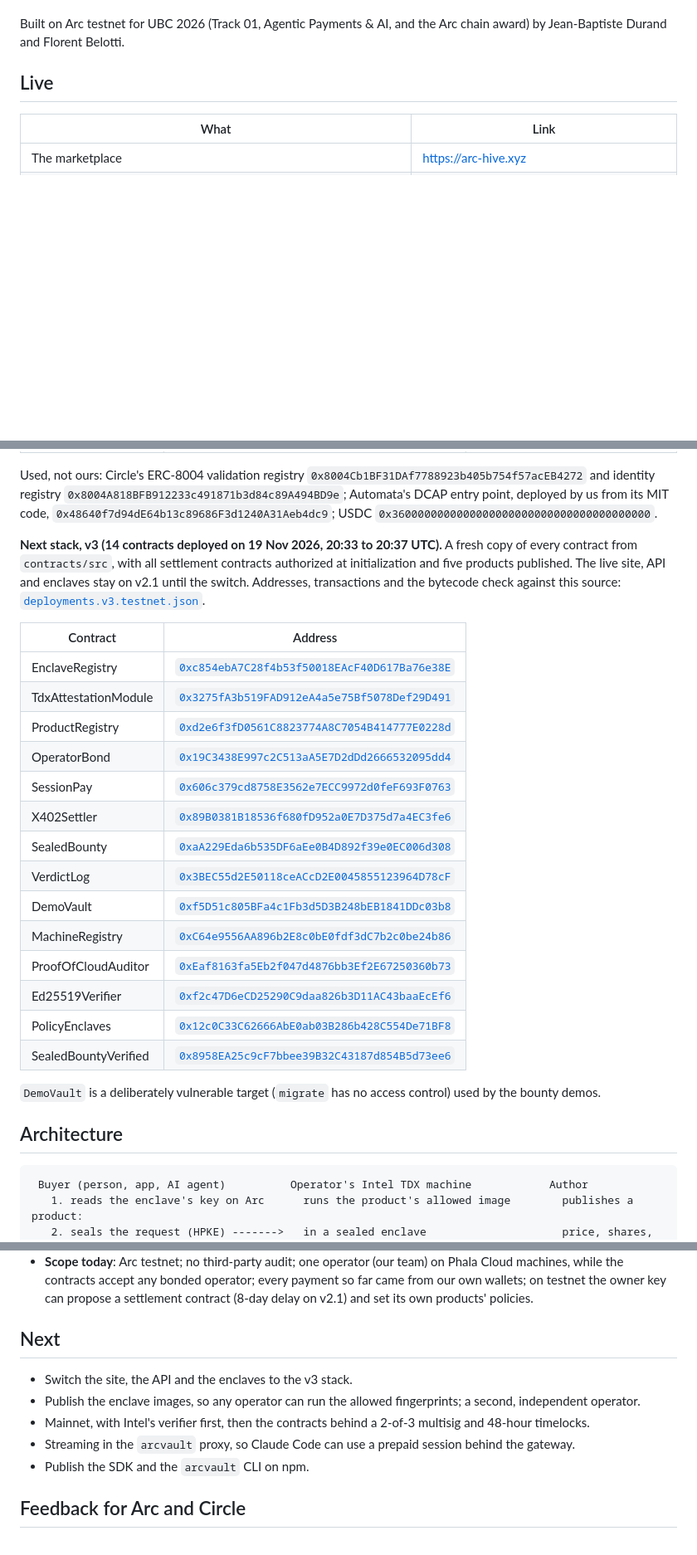
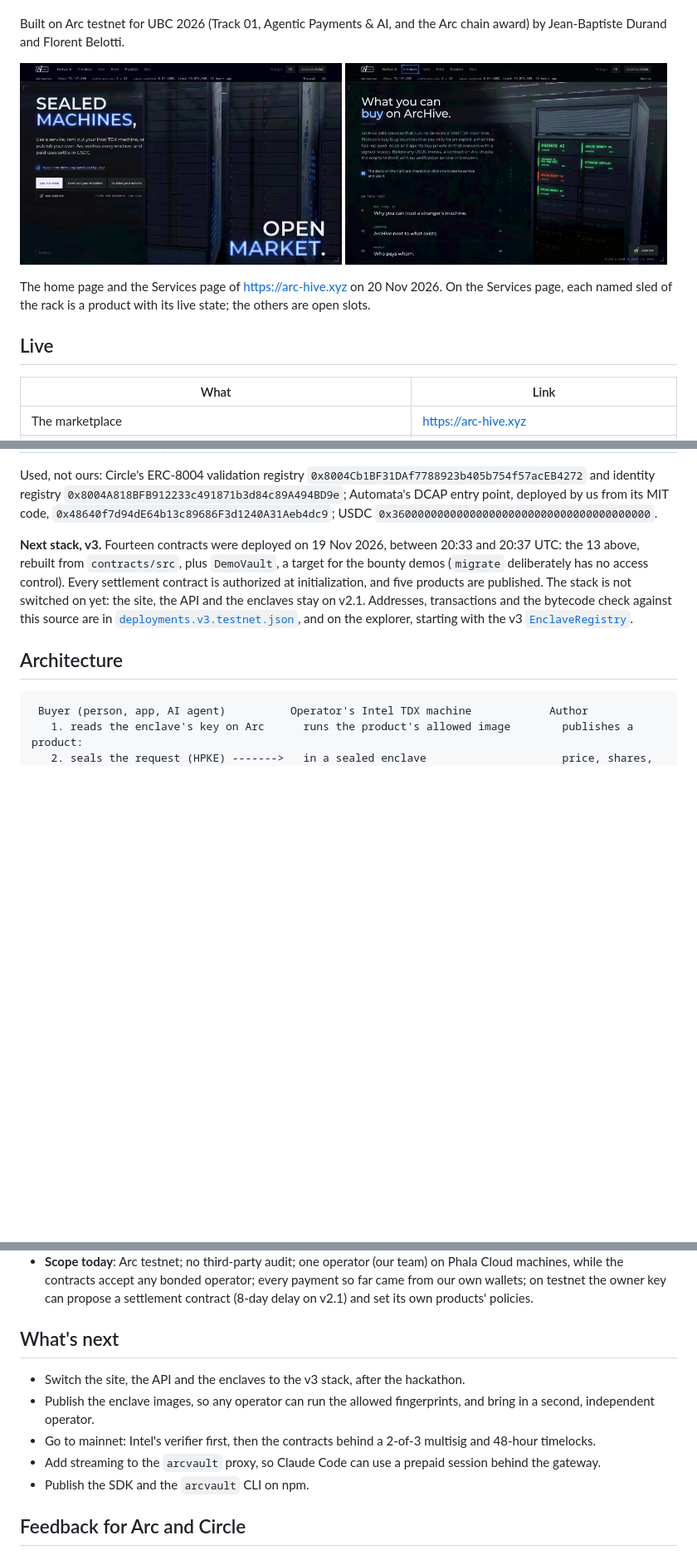
Before and after one commit to JeanBaptisteDurand/UBC_2026, a Markdown page: README.md, 3 parts joined by grey strips. Shown at 83% size. Rendered like a GitHub page; pictures changed too: docs/img/arc-hive-home.png (added), docs/img/arc-hive-services.png (added); blank space fills up the shorter version.

Commit message:
README: two screenshots of the live site under the pitch, a Status column linked to /api/products, product 6 superseded by product 7 with no enclave serving it, the 19 Nov proofs in time order, the v3 stack as one paragraph with its switch under What's next, and Use ArcHive from your own tools

```diff
--- a/README.md
+++ b/README.md
@@ -12,6 +12,14 @@ enclave, and a proven lie costs the operator's bond.
 
 Built on Arc testnet for UBC 2026 (Track 01, Agentic Payments & AI, and the Arc chain award) by Jean-Baptiste Durand
 and Florent Belotti.
+
+<p>
+  <img src="docs/img/arc-hive-home.png" alt="ArcHive's home page: sealed machines, open market" width="49%">
+  <img src="docs/img/arc-hive-services.png" alt="ArcHive's Services page: a rack whose sleds are the products, each with its live state" width="49%">
+</p>
+
+The home page and the Services page of https://arc-hive.xyz on 20 Nov 2026. On the Services page, each named sled of the
+rack is a product with its live state; the others are open slots.
 
 ## Live
 
@@ -274,29 +284,12 @@ Used, not ours: Circle's ERC-8004 validation registry `0x8004Cb1BF31DAf7788923b4
 registry `0x8004A818BFB912233c491871b3d84c89A494BD9e`; Automata's DCAP entry point, deployed by us from its MIT code,
 `0x48640f7d94dE64b13c89686F3d1240A31Aeb4dc9`; USDC `0x3600000000000000000000000000000000000000`.
 
-**Next stack, v3 (14 contracts deployed on 19 Nov 2026, 20:33 to 20:37 UTC).** A fresh copy
-of every contract from `contracts/src`, with all settlement contracts authorized at initialization and five products
-published. The live site, API and enclaves stay on v2.1 until the switch. Addresses, transactions and the bytecode check
-against this source: [`deployments.v3.testnet.json`](deployments.v3.testnet.json).
-
-| Contract | Address |
-|---|---|
-| EnclaveRegistry | [`0xc854ebA7C28f4b53f50018EAcF40D617Ba76e38E`](https://explorer.testnet.arc.io/address/0xc854ebA7C28f4b53f50018EAcF40D617Ba76e38E) |
-| TdxAttestationModule | [`0x3275fA3b519FAD912eA4a5e75Bf5078Def29D491`](https://explorer.testnet.arc.io/address/0x3275fA3b519FAD912eA4a5e75Bf5078Def29D491) |
-| ProductRegistry | [`0xd2e6f3fD0561C8823774A8C7054B414777E0228d`](https://explorer.testnet.arc.io/address/0xd2e6f3fD0561C8823774A8C7054B414777E0228d) |
-| OperatorBond | [`0x19C3438E997c2C513aA5E7D2dDd2666532095dd4`](https://explorer.testnet.arc.io/address/0x19C3438E997c2C513aA5E7D2dDd2666532095dd4) |
-| SessionPay | [`0x606c379cd8758E3562e7ECC9972d0feF693F0763`](https://explorer.testnet.arc.io/address/0x606c379cd8758E3562e7ECC9972d0feF693F0763) |
-| X402Settler | [`0x89B0381B18536f680fD952a0E7D375d7a4EC3fe6`](https://explorer.testnet.arc.io/address/0x89B0381B18536f680fD952a0E7D375d7a4EC3fe6) |
-| SealedBounty | [`0xaA229Eda6b535DF6aEe0B4D892f39e0EC006d308`](https://explorer.testnet.arc.io/address/0xaA229Eda6b535DF6aEe0B4D892f39e0EC006d308) |
-| VerdictLog | [`0x3BEC55d2E50118ceACcD2E0045855123964D78cF`](https://explorer.testnet.arc.io/address/0x3BEC55d2E50118ceACcD2E0045855123964D78cF) |
-| DemoVault | [`0xf5D51c805BFa4c1Fb3d5D3B248bEB1841DDc03b8`](https://explorer.testnet.arc.io/address/0xf5D51c805BFa4c1Fb3d5D3B248bEB1841DDc03b8) |
-| MachineRegistry | [`0xC64e9556AA896b2E8c0bE0fdf3dC7b2c0be24b86`](https://explorer.testnet.arc.io/address/0xC64e9556AA896b2E8c0bE0fdf3dC7b2c0be24b86) |
-| ProofOfCloudAuditor | [`0xEaf8163fa5Eb2f047d4876bb3Ef2E67250360b73`](https://explorer.testnet.arc.io/address/0xEaf8163fa5Eb2f047d4876bb3Ef2E67250360b73) |
-| Ed25519Verifier | [`0xf2c47D6eCD25290C9daa826b3D11AC43baaEcEf6`](https://explorer.testnet.arc.io/address/0xf2c47D6eCD25290C9daa826b3D11AC43baaEcEf6) |
-| PolicyEnclaves | [`0x12c0C33C62666AbE0ab03B286b428C554De71BF8`](https://explorer.testnet.arc.io/address/0x12c0C33C62666AbE0ab03B286b428C554De71BF8) |
-| SealedBountyVerified | [`0x8958EA25c9cF7bbee39B32C43187d854B5d73ee6`](https://explorer.testnet.arc.io/address/0x8958EA25c9cF7bbee39B32C43187d854B5d73ee6) |
-
-`DemoVault` is a deliberately vulnerable target (`migrate` has no access control) used by the bounty demos.
+**Next stack, v3.** Fourteen contracts were deployed on 19 Nov 2026, between 20:33 and 20:37 UTC: the 13 above, rebuilt
+from `contracts/src`, plus `DemoVault`, a target for the bounty demos (`migrate` deliberately has no access control).
+Every settlement contract is authorized at initialization, and five products are published. The stack is not switched
+on yet: the site, the API and the enclaves stay on v2.1. Addresses, transactions and the bytecode check against this
+source are in [`deployments.v3.testnet.json`](deployments.v3.testnet.json), and on the explorer, starting with the v3
+[`EnclaveRegistry`](https://explorer.testnet.arc.io/address/0xc854ebA7C28f4b53f50018EAcF40D617Ba76e38E).
 
 ## Architecture
 
@@ -408,12 +401,13 @@ Package guides: [`contracts`](contracts/README.md), [`dcap-integration`](dcap-in
   contracts accept any bonded operator; every payment so far came from our own wallets; on testnet the owner key can
   propose a settlement contract (8-day delay on v2.1) and set its own products' policies.
 
-## Next
+## What's next
 
-- Switch the site, the API and the enclaves to the v3 stack.
-- Publish the enclave images, so any operator can run the allowed fingerprints; a second, independent operator.
-- Mainnet, with Intel's verifier first, then the contracts behind a 2-of-3 multisig and 48-hour timelocks.
-- Streaming in the `arcvault` proxy, so Claude Code can use a prepaid session behind the gateway.
+- Switch the site, the API and the enclaves to the v3 stack, after the hackathon.
+- Publish the enclave images, so any operator can run the allowed fingerprints, and bring in a second, independent
+  operator.
+- Go to mainnet: Intel's verifier first, then the contracts behind a 2-of-3 multisig and 48-hour timelocks.
+- Add streaming to the `arcvault` proxy, so Claude Code can use a prepaid session behind the gateway.
 - Publish the SDK and the `arcvault` CLI on npm.
 
 ## Feedback for Arc and Circle
```
Also changed, not shown: other parts of README.md (+12 -10 lines).
